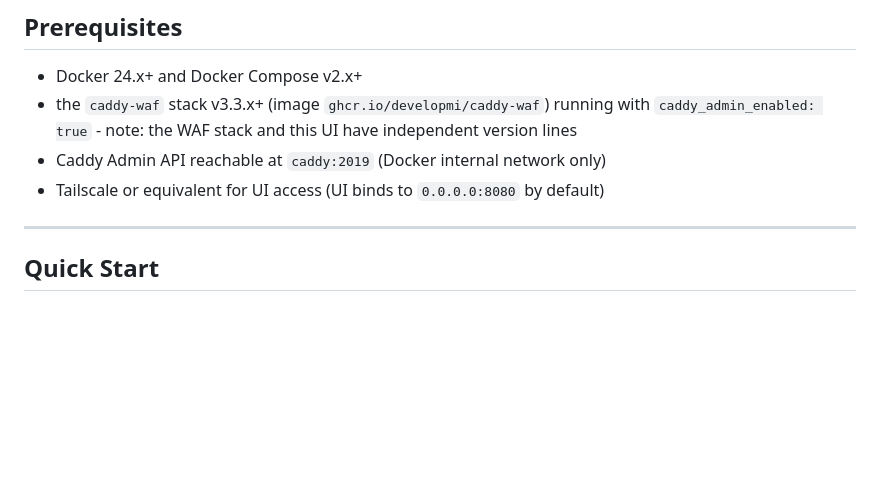
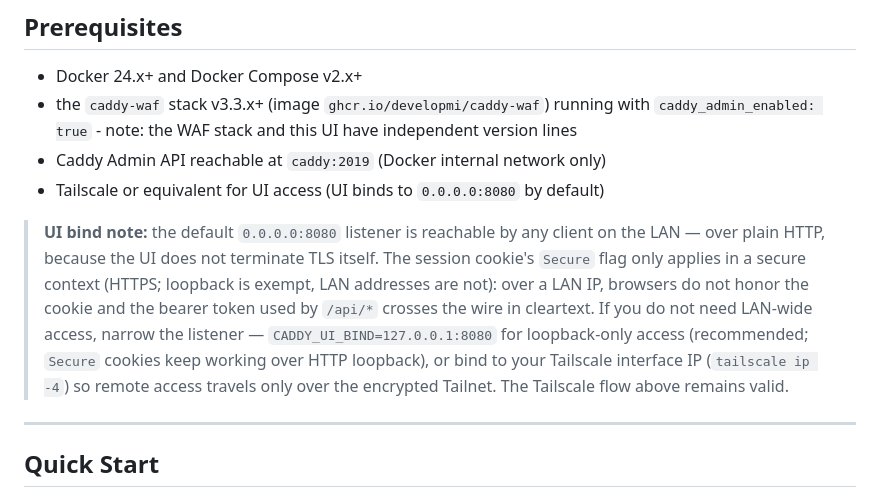
Before and after one commit to Developmi/caddy-waf-ui, a Markdown page: README.md, the part around the change. Drawn GitHub-style; blank space fills up the shorter version.

Commit message:
docs: Update README and SECURITY.md to clarify UI bind exposure and recommended mitigations

```diff
--- a/README.md
+++ b/README.md
@@ -75,6 +75,8 @@ Internet → Caddy (base Caddyfile, Ansible-owned, :ro)
 - the `caddy-waf` stack v3.3.x+ (image `ghcr.io/developmi/caddy-waf`) running with `caddy_admin_enabled: true` - note: the WAF stack and this UI have independent version lines
 - Caddy Admin API reachable at `caddy:2019` (Docker internal network only)
 - Tailscale or equivalent for UI access (UI binds to `0.0.0.0:8080` by default)
+
+> **UI bind note:** the default `0.0.0.0:8080` listener is reachable by any client on the LAN — over plain HTTP, because the UI does not terminate TLS itself. The session cookie's `Secure` flag only applies in a secure context (HTTPS; loopback is exempt, LAN addresses are not): over a LAN IP, browsers do not honor the cookie and the bearer token used by `/api/*` crosses the wire in cleartext. If you do not need LAN-wide access, narrow the listener — `CADDY_UI_BIND=127.0.0.1:8080` for loopback-only access (recommended; `Secure` cookies keep working over HTTP loopback), or bind to your Tailscale interface IP (`tailscale ip -4`) so remote access travels only over the encrypted Tailnet. The Tailscale flow above remains valid.
 
 ---
 
```
Also changed, not shown: SECURITY.md (+31 -0 lines).
